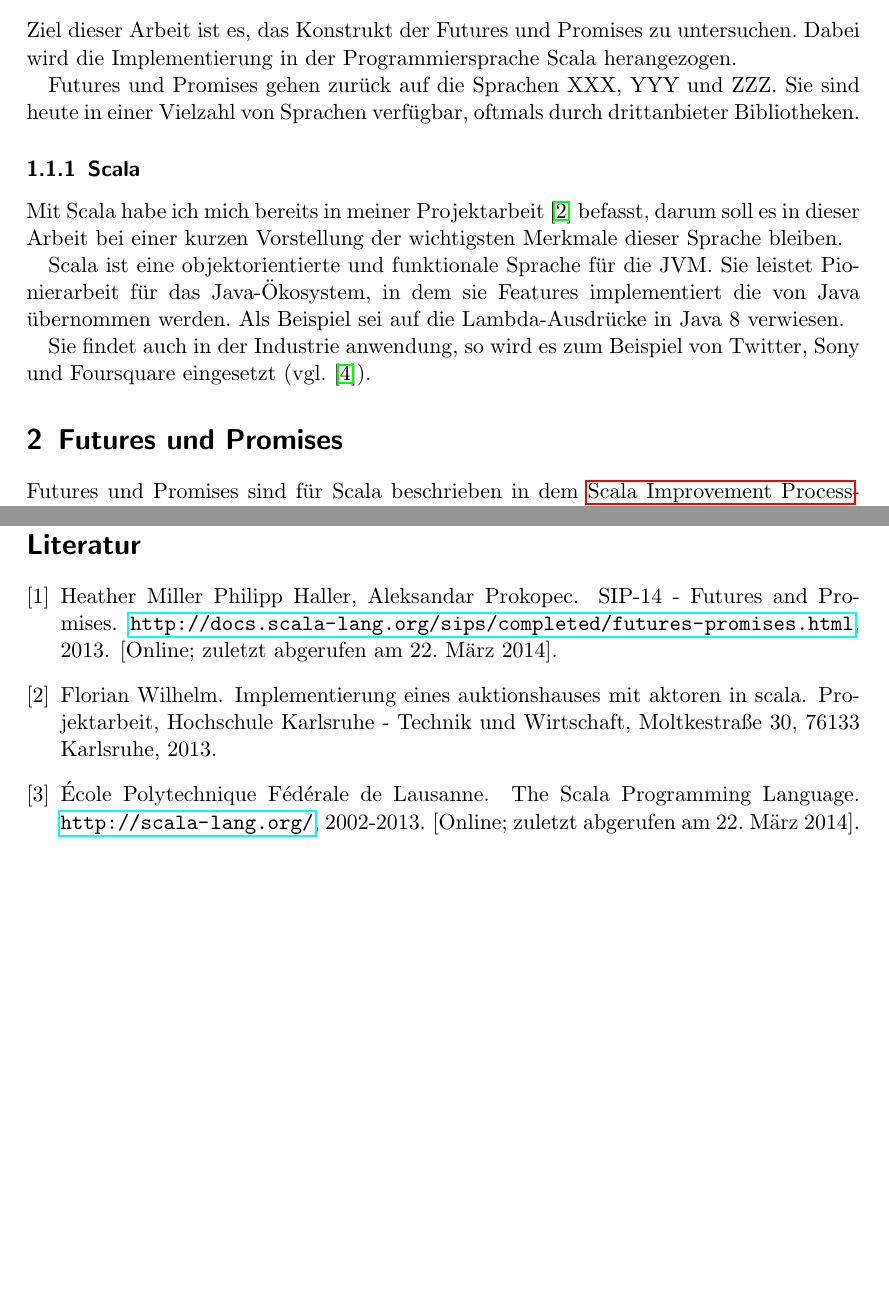
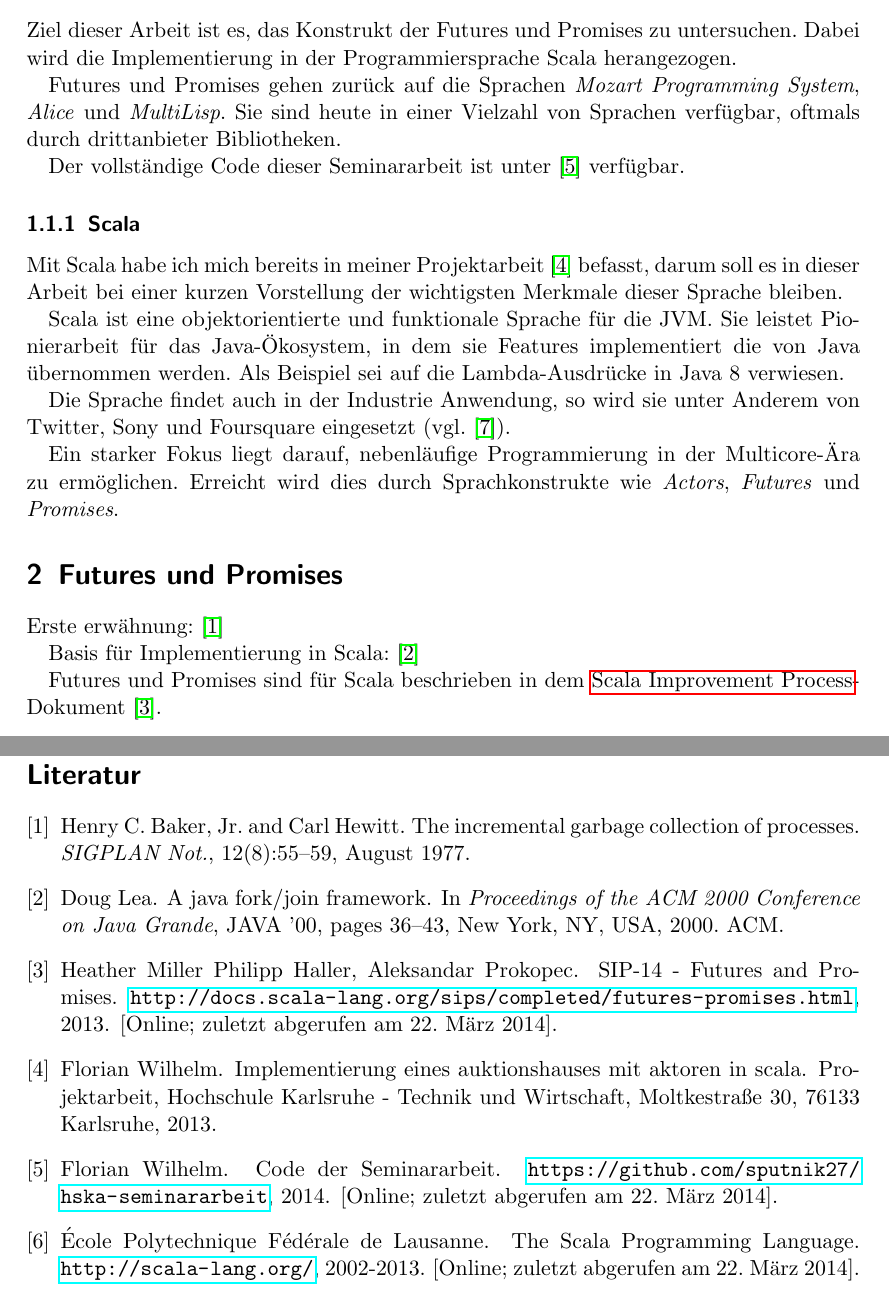
Before and after one commit to fwilhe/hska-seminararbeit, a LaTeX document (ausarbeitung/seminararbeit_florian_wilhelm_36873.tex, which reads ausarbeitung/seminararbeit_florian_wilhelm_36873.bib): two parts of pages 3 and 5 of 6, joined at a grey line, cut so that both start at the same text, the shorter picture padded with empty space. Compiled offline with pdfLaTeX.

Commit message:
Wrote foo.

```diff
--- a/ausarbeitung/seminararbeit_florian_wilhelm_36873.bib
+++ b/ausarbeitung/seminararbeit_florian_wilhelm_36873.bib
@@ -34,3 +34,10 @@
   year = {2009 },
   note = "[Online; zuletzt abgerufen am \today]"
 }
+@article{Baker:1977:IGC:872734.806932,
+ author = {Baker,Jr., Henry C. and Hewitt, Carl},
+ title = {The Incremental Garbage Collection of Processes},
+ journal = {SIGPLAN Not.},
+ issue_date = {August 1977},
+ volume = {12},
+ number = {8},
@@ -36,0 +51,2 @@
+ publisher = {ACM},
+ address = {New York, NY, USA},
@@ -36,0 +58,8 @@
+ title = {A Java Fork/Join Framework},
+ booktitle = {Proceedings of the ACM 2000 Conference on Java Grande},
+ series = {JAVA '00},
+ year = {2000},
+ isbn = {1-58113-288-3},
+ location = {San Francisco, California, USA},
+ pages = {36--43},
+ numpages = {8},
@@ -36,0 +69,3 @@
+ publisher = {ACM},
+ address = {New York, NY, USA},
+}
--- a/ausarbeitung/seminararbeit_florian_wilhelm_36873.tex
+++ b/ausarbeitung/seminararbeit_florian_wilhelm_36873.tex
@@ -34,7 +34,7 @@
 %
 % Glossar
 %
-\newglossaryentry{sip}{name={Scala Improvement Process}, description={ist eine Platform auf der Verbesserungen der Programmiersprache Scala vorgestellt werden. Sie ist unter \url{http://docs.scala-lang.org/sips/} zu erreichen.}}
+\newglossaryentry{sip}{name={Scala Improvement Process}, description={ist eine Platform auf der Verbesserungen der Programmiersprache Scala vorgestellt werden. Es ist notwendig ein SIP-Dokument einzureichen, wenn man die Sprache oder die Standardbibliothek erweitern möchte. Die Plattform ist unter \url{http://docs.scala-lang.org/sips/} zu erreichen}}
 
 % Template: \newglossaryentry{yyy}{name=xxx, description={}}
 
@@ -68,15 +68,20 @@
 \newpage
 
 \section{Einleitung}
-
 \subsection{Vorwort}
 
 Ziel dieser Arbeit ist es, das Konstrukt der Futures und Promises zu untersuchen.
 Dabei wird die Implementierung in der Programmiersprache Scala herangezogen.
 
-Futures und Promises gehen zurück auf die Sprachen XXX, YYY und ZZZ. Sie sind
+Futures und Promises gehen zurück auf die Sprachen
+\emph{Mozart Programming System}, \emph{Alice} und \emph{MultiLisp}. Sie sind
 heute in einer Vielzahl von Sprachen verfügbar, oftmals durch drittanbieter
 Bibliotheken.
+
+%TODO http://www.ps.uni-saarland.de/alice/manual/futures.html
+%TODO http://mozart.github.io/publications/abstracts/oz-futures.html
+
+Der vollständige Code dieser Seminararbeit ist unter \cite{code} verfügbar.
 
 \subsubsection{Scala}
 
@@ -89,10 +94,19 @@ leistet Pionierarbeit für das Java-Ökosystem, in dem sie Features implementier
 die von Java übernommen werden. Als Beispiel sei auf die Lambda-Ausdrücke in
 Java 8 verwiesen.
 
-Sie findet auch in der Industrie anwendung, so wird es zum Beispiel von Twitter,
+Die Sprache findet auch in der Industrie Anwendung, so wird sie unter Anderem von Twitter,
 Sony und Foursquare eingesetzt (vgl. \cite{scalaInEnterprise}).
 
+Ein starker Fokus liegt darauf, nebenläufige Programmierung in der Multicore-Ära
+zu ermöglichen. Erreicht wird dies durch Sprachkonstrukte wie \emph{Actors},
+\emph{Futures} und \emph{Promises}.
+
+
 \section{Futures und Promises}
+
+Erste erwähnung: \cite{Baker:1977:IGC:872734.806932}
+
+Basis für Implementierung in Scala: \cite{Lea:2000:JFF:337449.337465}
 
 Futures und Promises sind für Scala beschrieben in dem \gls{sip}-Dokument
 \cite{sip14}.
```
Also changed, not shown: ausarbeitung/Makefile, ausarbeitung/seminararbeit_florian_wilhelm_36873.bib (15 more changed lines).
